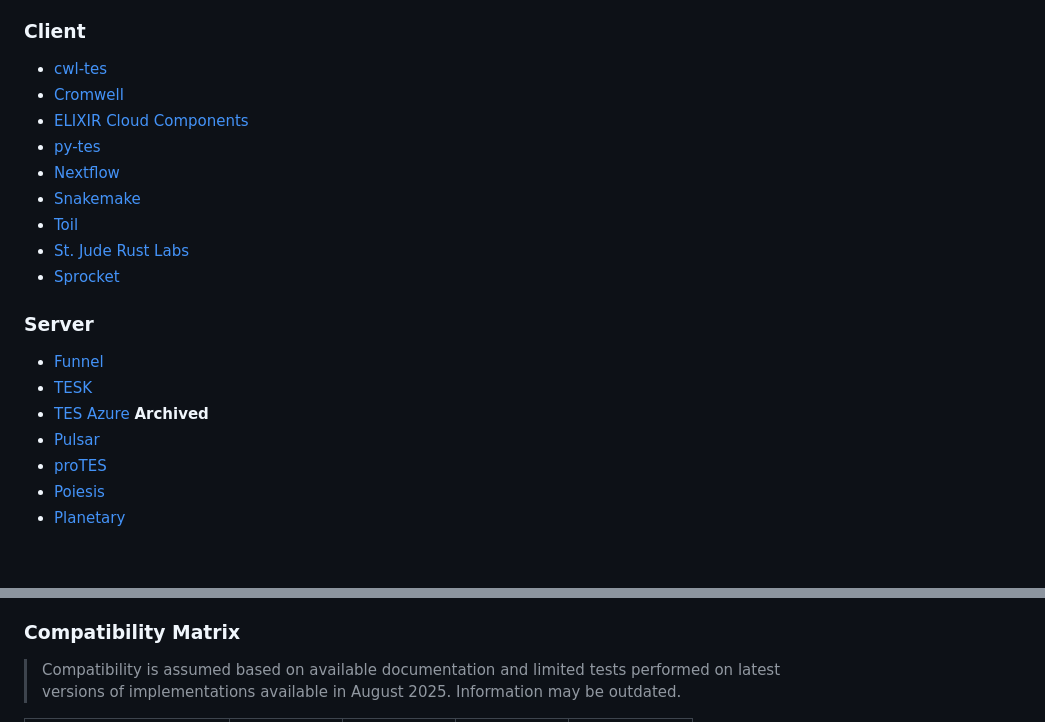
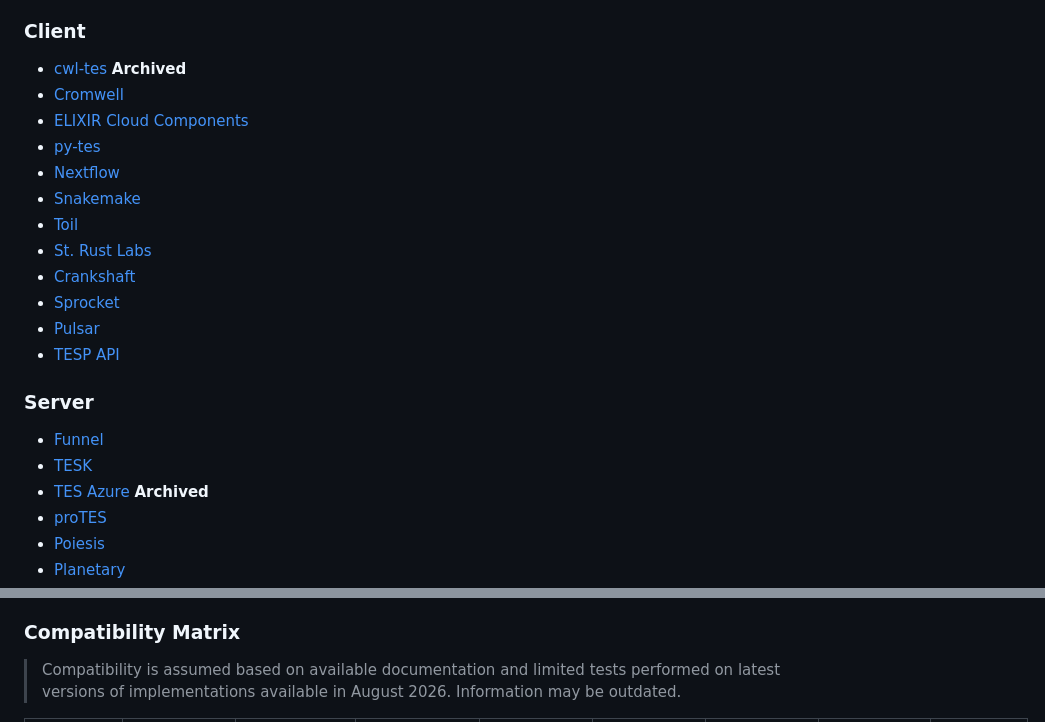
Before and after one commit to ga4gh/task-execution-schemas, a Markdown page: README.md, 2 parts joined by grey strips. GitHub-like rendering; blank space fills up the shorter version.

```diff
--- a/README.md
+++ b/README.md
@@ -72,21 +72,23 @@ compliance with relevant regulatory and security standards, particularly when
 handling personal data.
 
 ### Client
-- [cwl-tes](https://github.com/ohsu-comp-bio/cwl-tes)
+- [cwl-tes](https://github.com/ohsu-comp-bio/cwl-tes) **Archived**
 - [Cromwell](https://cromwell.readthedocs.io/en/stable/backends/TES/)
 - [ELIXIR Cloud Components](https://elixir-cloud-components.vercel.app/)
 - [py-tes](https://github.com/ohsu-comp-bio/py-tes)
 - [Nextflow](https://www.nextflow.io/docs/stable/executor.html#ga4gh-tes)
 - [Snakemake](https://snakemake.readthedocs.io/en/stable/executing/cloud.html#executing-a-snakemake-workflow-via-ga4gh-tes)
 - [Toil](https://toil.readthedocs.io/en/latest/)
-- [St. Jude Rust Labs](https://github.com/stjude-rust-labs/tes)
+- [St.  Rust Labs](https://github.com/stjude-rust-labs/tes)
+- [Crankshaft](https://github.com/stjude-rust-labs/crankshaft)
 - [Sprocket](https://github.com/stjude-rust-labs/sprocket)
+- [Pulsar](https://pulsar.readthedocs.io/)
+- [TESP API](https://github.com/CESNET/tesp-api)
 
 ### Server
 - [Funnel](https://ohsu-comp-bio.github.io/funnel/)
 - [TESK](https://github.com/EMBL-EBI-TSI/TESK)
 - [TES Azure](https://github.com/microsoft/ga4gh-tes) **Archived**
-- [Pulsar](https://pulsar.readthedocs.io/)
 - [proTES](https://github.com/elixir-cloud-aai/proTES)
 - [Poiesis](https://github.com/JaeAeich/poiesis)
 - [Planetary](https://github.com/stjude-rust-labs/planetary)
@@ -94,6 +97,6 @@ handling personal data.
 ### Compatibility Matrix
 
 > Compatibility is assumed based on available documentation and limited tests
-> performed on latest versions of implementations available in August 2025.
+> performed on latest versions of implementations available in August 2026.
 > Information may be outdated.
 
```
Also changed, not shown: other parts of README.md (+9 -5 lines).
